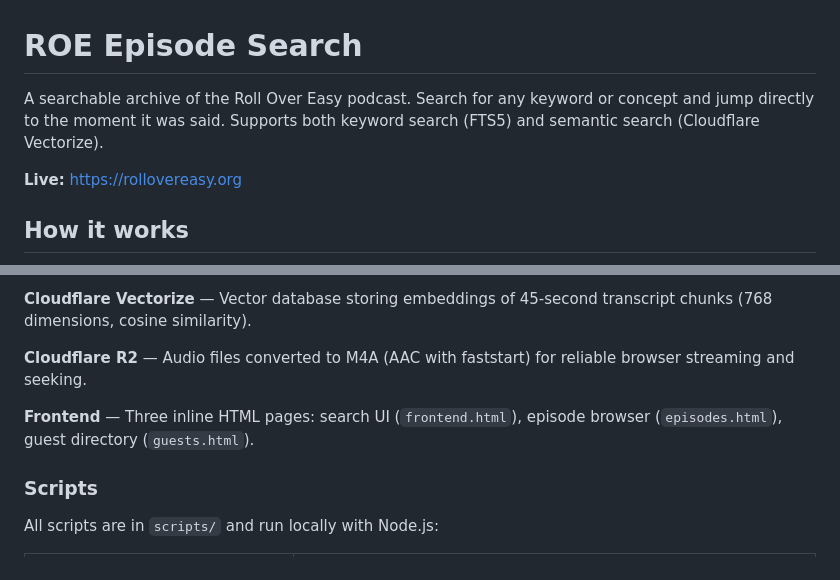
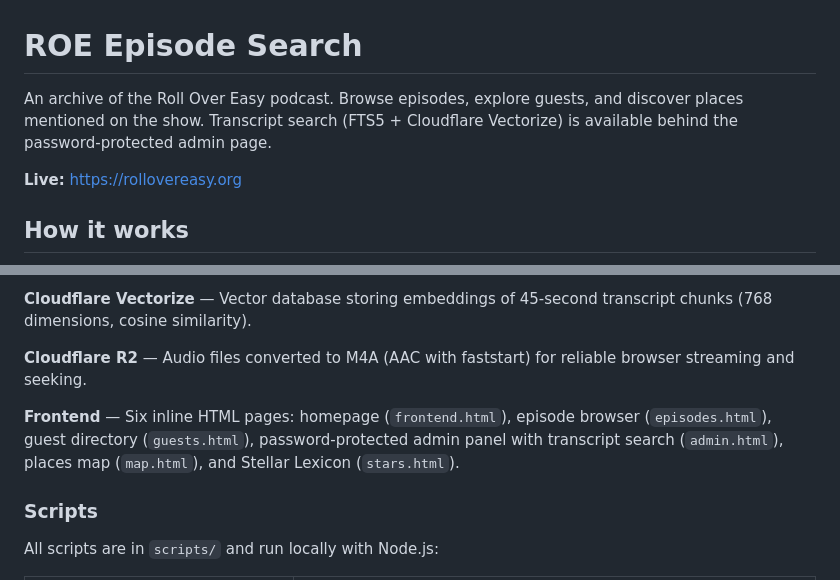
Before and after one commit to csmb/roe-episode-search, a Markdown page: README.md, 2 parts joined by grey strips. Rendered like a GitHub page.

Commit message:
docs: update AGENTS.md and README.md to reflect search moved to admin

```diff
--- a/README.md
+++ b/README.md
@@ -1,6 +1,6 @@
 # ROE Episode Search
 
-A searchable archive of the Roll Over Easy podcast. Search for any keyword or concept and jump directly to the moment it was said. Supports both keyword search (FTS5) and semantic search (Cloudflare Vectorize).
+An archive of the Roll Over Easy podcast. Browse episodes, explore guests, and discover places mentioned on the show. Transcript search (FTS5 + Cloudflare Vectorize) is available behind the password-protected admin page.
 
 **Live:** https://rollovereasy.org
 
@@ -53,7 +53,7 @@ Upload episode.mp3 to R2
 
 **Cloudflare R2** — Audio files converted to M4A (AAC with faststart) for reliable browser streaming and seeking.
 
-**Frontend** — Three inline HTML pages: search UI (`frontend.html`), episode browser (`episodes.html`), guest directory (`guests.html`).
+**Frontend** — Six inline HTML pages: homepage (`frontend.html`), episode browser (`episodes.html`), guest directory (`guests.html`), password-protected admin panel with transcript search (`admin.html`), places map (`map.html`), and Stellar Lexicon (`stars.html`).
 
 ### Scripts
 
```
Also changed, not shown: AGENTS.md (+2 -2 lines).
